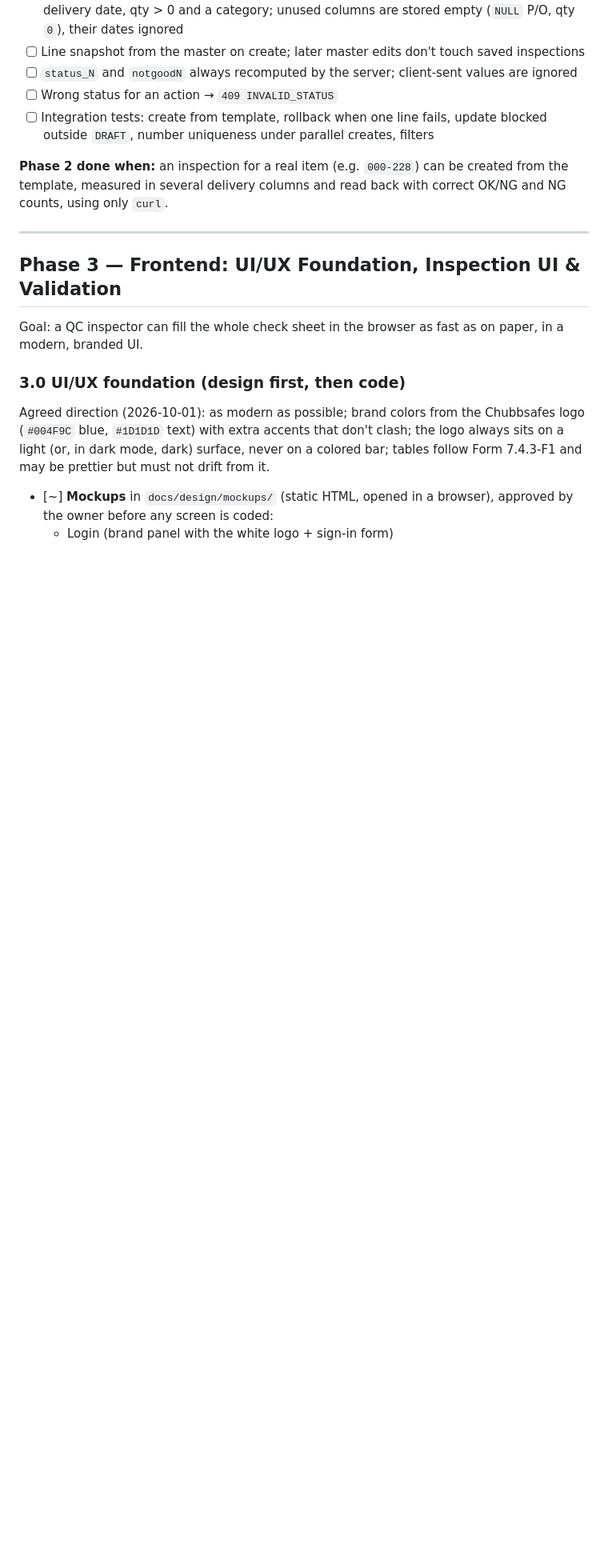
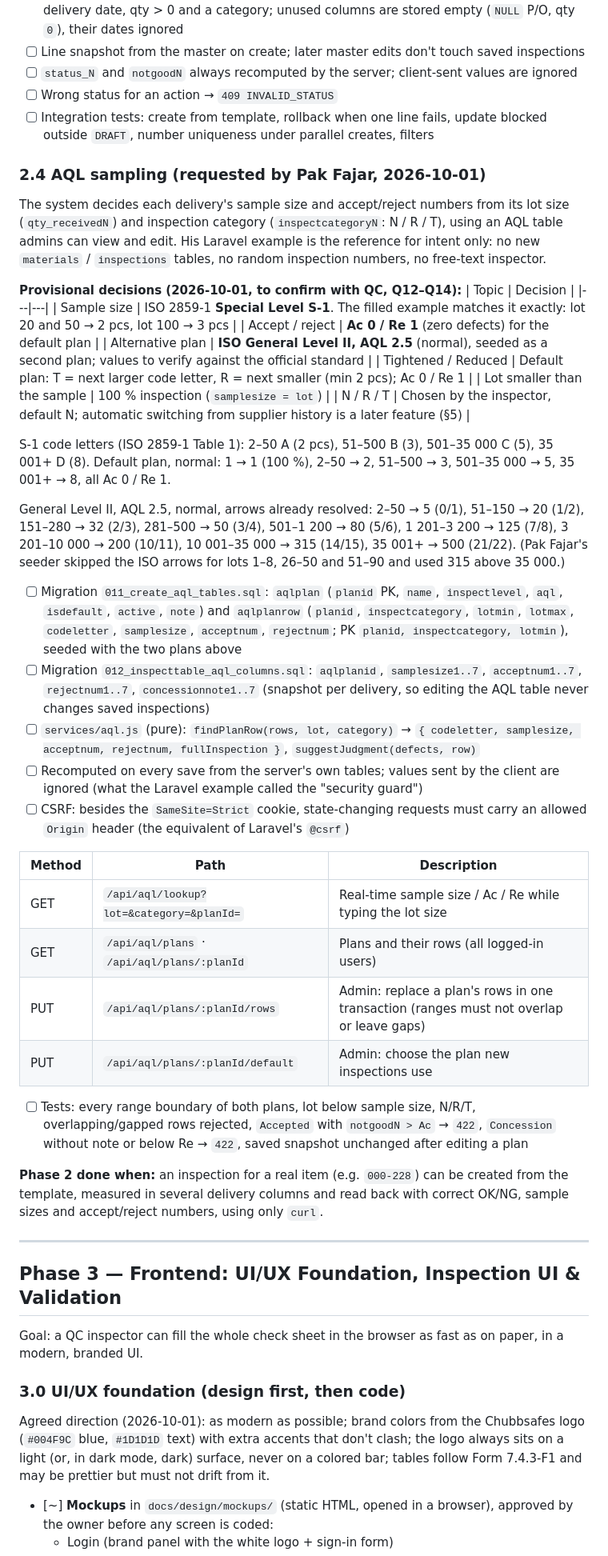
Before and after one commit to wahyu-gumilang/incoming-inspection-app, a Markdown page: PLAN.md, the part around one of its changes. Shown at 80% size. Rendered like a GitHub page; blank space fills up the shorter version.

```diff
--- a/PLAN.md
+++ b/PLAN.md
@@ -221,7 +222,39 @@ Business rules (`services/inspection.service.js`):
 - [ ] Wrong status for an action → `409 INVALID_STATUS`
 - [ ] Integration tests: create from template, rollback when one line fails, update blocked outside `DRAFT`, number uniqueness under parallel creates, filters
 
-**Phase 2 done when:** an inspection for a real item (e.g. `000-228`) can be created from the template, measured in several delivery columns and read back with correct OK/NG and NG counts, using only `curl`.
+### 2.4 AQL sampling (requested by Pak Fajar, 2026-10-01)
+The system decides each delivery's sample size and accept/reject numbers from its lot size (`qty_receivedN`) and inspection category (`inspectcategoryN`: N / R / T), using an AQL table admins can view and edit. His Laravel example is the reference for intent only: no new `materials` / `inspections` tables, no random inspection numbers, no free-text inspector.
+
+**Provisional decisions (2026-10-01, to confirm with QC, Q12–Q14):**
+| Topic | Decision |
+|---|---|
+| Sample size | ISO 2859-1 **Special Level S-1**. The filled example matches it exactly: lot 20 and 50 → 2 pcs, lot 100 → 3 pcs |
+| Accept / reject | **Ac 0 / Re 1** (zero defects) for the default plan |
+| Alternative plan | **ISO General Level II, AQL 2.5** (normal), seeded as a second plan; values to verify against the official standard |
+| Tightened / Reduced | Default plan: T = next larger code letter, R = next smaller (min 2 pcs); Ac 0 / Re 1 |
+| Lot smaller than the sample | 100 % inspection (`samplesize = lot`) |
+| N / R / T | Chosen by the inspector, default N; automatic switching from supplier history is a later feature (§5) |
+
+S-1 code letters (ISO 2859-1 Table 1): 2–50 A (2 pcs), 51–500 B (3), 501–35 000 C (5), 35 001+ D (8). Default plan, normal: 1 → 1 (100 %), 2–50 → 2, 51–500 → 3, 501–35 000 → 5, 35 001+ → 8, all Ac 0 / Re 1.
+
+General Level II, AQL 2.5, normal, arrows already resolved: 2–50 → 5 (0/1), 51–150 → 20 (1/2), 151–280 → 32 (2/3), 281–500 → 50 (3/4), 501–1 200 → 80 (5/6), 1 201–3 200 → 125 (7/8), 3 201–10 000 → 200 (10/11), 10 001–35 000 → 315 (14/15), 35 001+ → 500 (21/22). (Pak Fajar's seeder skipped the ISO arrows for lots 1–8, 26–50 and 51–90 and used 315 above 35 000.)
+
+- [ ] Migration `011_create_aql_tables.sql`: `aqlplan` (`planid` PK, `name`, `inspectlevel`, `aql`, `isdefault`, `active`, `note`) and `aqlplanrow` (`planid`, `inspectcategory`, `lotmin`, `lotmax`, `codeletter`, `samplesize`, `acceptnum`, `rejectnum`; PK `planid, inspectcategory, lotmin`), seeded with the two plans above
+- [ ] Migration `012_inspecttable_aql_columns.sql`: `aqlplanid`, `samplesize1..7`, `acceptnum1..7`, `rejectnum1..7`, `concessionnote1..7` (snapshot per delivery, so editing the AQL table never changes saved inspections)
+- [ ] `services/aql.js` (pure): `findPlanRow(rows, lot, category)` → `{ codeletter, samplesize, acceptnum, rejectnum, fullInspection }`, `suggestJudgment(defects, row)`
+- [ ] Recomputed on every save from the server's own tables; values sent by the client are ignored (what the Laravel example called the "security guard")
+- [ ] CSRF: besides the `SameSite=Strict` cookie, state-changing requests must carry an allowed `Origin` header (the equivalent of Laravel's `@csrf`)
+
+| Method | Path | Description |
+|---|---|---|
+| GET | `/api/aql/lookup?lot=&category=&planId=` | Real-time sample size / Ac / Re while typing the lot size |
+| GET | `/api/aql/plans` · `/api/aql/plans/:planId` | Plans and their rows (all logged-in users) |
+| PUT | `/api/aql/plans/:planId/rows` | Admin: replace a plan's rows in one transaction (ranges must not overlap or leave gaps) |
+| PUT | `/api/aql/plans/:planId/default` | Admin: choose the plan new inspections use |
+
+- [ ] Tests: every range boundary of both plans, lot below sample size, N/R/T, overlapping/gapped rows rejected, `Accepted` with `notgoodN > Ac` → `422`, `Concession` without note or below Re → `422`, saved snapshot unchanged after editing a plan
+
+**Phase 2 done when:** an inspection for a real item (e.g. `000-228`) can be created from the template, measured in several delivery columns and read back with correct OK/NG, sample sizes and accept/reject numbers, using only `curl`.
 
 ---
 
```
Also changed, not shown: other parts of PLAN.md (+16 -10 lines), CLAUDE.md (+1 -1 lines).
